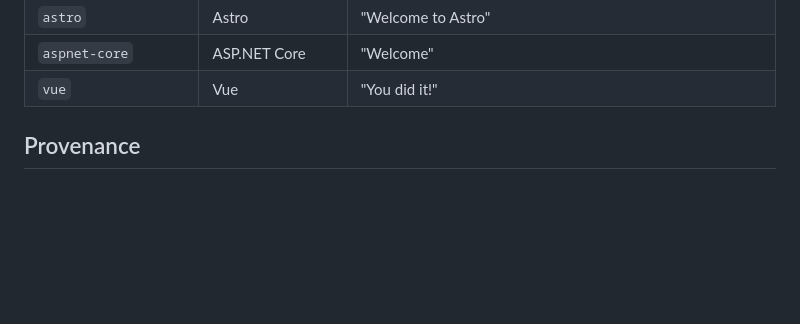
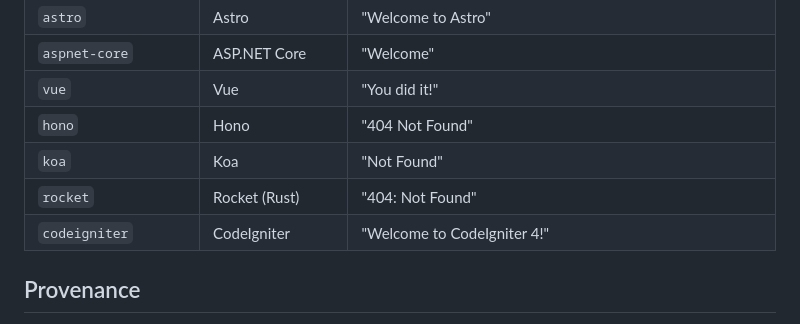
Before and after one commit to MichalAFerber/default-web-pages, a Markdown page: README.md, the part around the change. GitHub-like rendering; blank space fills up the shorter version.

```diff
--- a/README.md
+++ b/README.md
@@ -87,6 +87,10 @@ Web-framework scaffolds - the page a new app shows before you've written any of
 | `astro`       | Astro            | "Welcome to Astro" |
 | `aspnet-core` | ASP.NET Core     | "Welcome" |
 | `vue`         | Vue              | "You did it!" |
+| `hono`        | Hono             | "404 Not Found" |
+| `koa`         | Koa              | "Not Found" |
+| `rocket`      | Rocket (Rust)    | "404: Not Found" |
+| `codeigniter` | CodeIgniter      | "Welcome to CodeIgniter 4!" |
 
 ## Provenance
 
```
Also changed, not shown: NOTICE.md (+1 -0 lines), SOURCES.md (+4 -0 lines).
